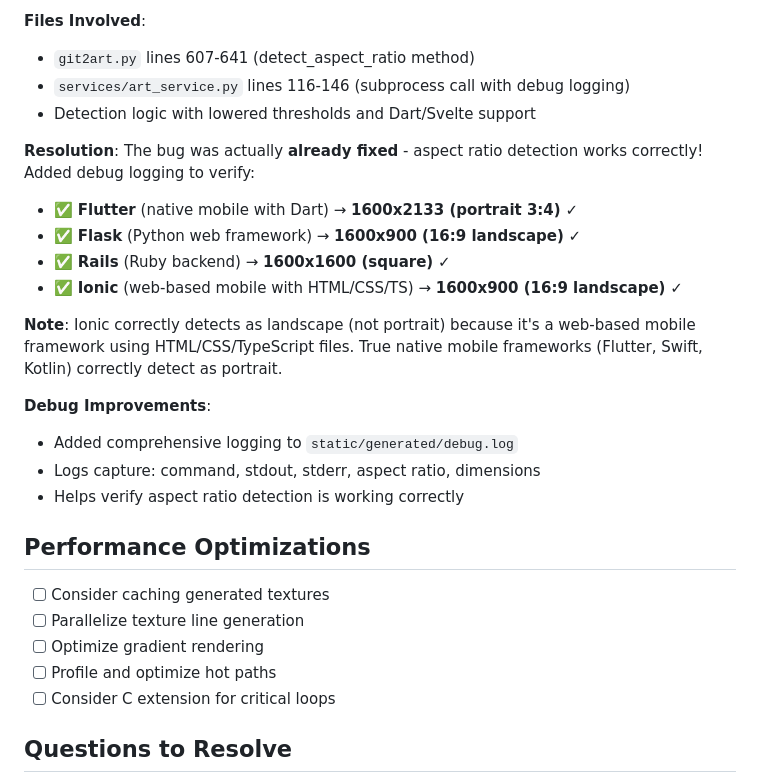
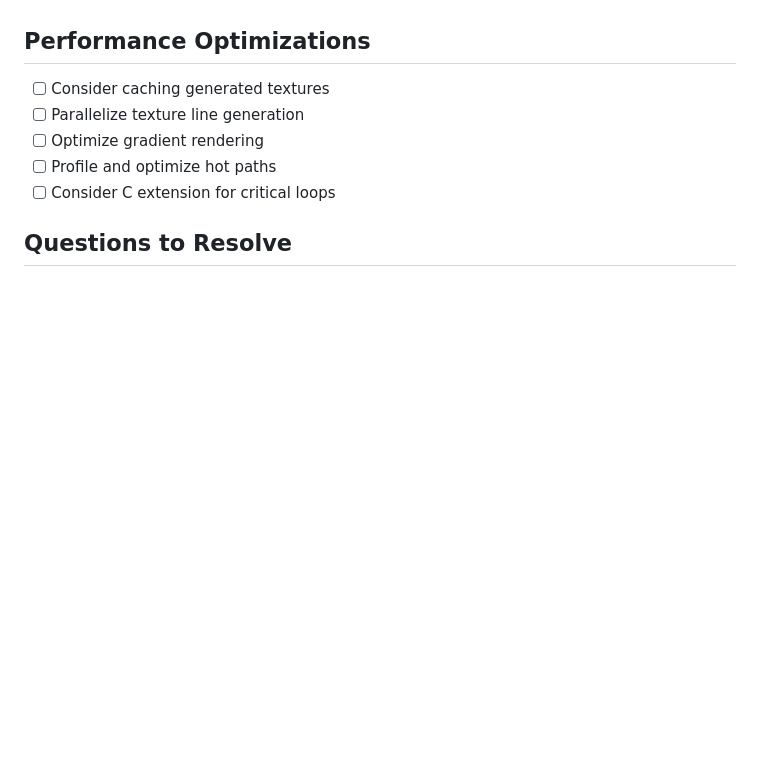
Before and after one commit to RobertSvebeck/Git2Art, a Markdown page: TODO.md, the part around one of its changes. Rendered like a GitHub page; blank space fills up the shorter version.

```diff
--- a/TODO.md
+++ b/TODO.md
@@ -271,22 +209,3 @@ python3 git2art.py --repo /path/to/repo --output art.png --aspect auto
-**Files Involved**:
-- `git2art.py` lines 607-641 (detect_aspect_ratio method)
-- `services/art_service.py` lines 116-146 (subprocess call with debug logging)
-- Detection logic with lowered thresholds and Dart/Svelte support
-
-**Resolution**:
-The bug was actually **already fixed** - aspect ratio detection works correctly! Added debug logging to verify:
-- ✅ **Flutter** (native mobile with Dart) → **1600x2133 (portrait 3:4)** ✓
-- ✅ **Flask** (Python web framework) → **1600x900 (16:9 landscape)** ✓
-- ✅ **Rails** (Ruby backend) → **1600x1600 (square)** ✓
-- ✅ **Ionic** (web-based mobile with HTML/CSS/TS) → **1600x900 (16:9 landscape)** ✓
-
-**Note**: Ionic correctly detects as landscape (not portrait) because it's a web-based mobile framework using HTML/CSS/TypeScript files. True native mobile frameworks (Flutter, Swift, Kotlin) correctly detect as portrait.
-
-**Debug Improvements**:
-- Added comprehensive logging to `static/generated/debug.log`
-- Logs capture: command, stdout, stderr, aspect ratio, dimensions
-- Helps verify aspect ratio detection is working correctly
-
 ## Performance Optimizations
 - [ ] Consider caching generated textures
 - [ ] Parallelize texture line generation
```
Also changed, not shown: other parts of TODO.md (+0 -62 lines).
